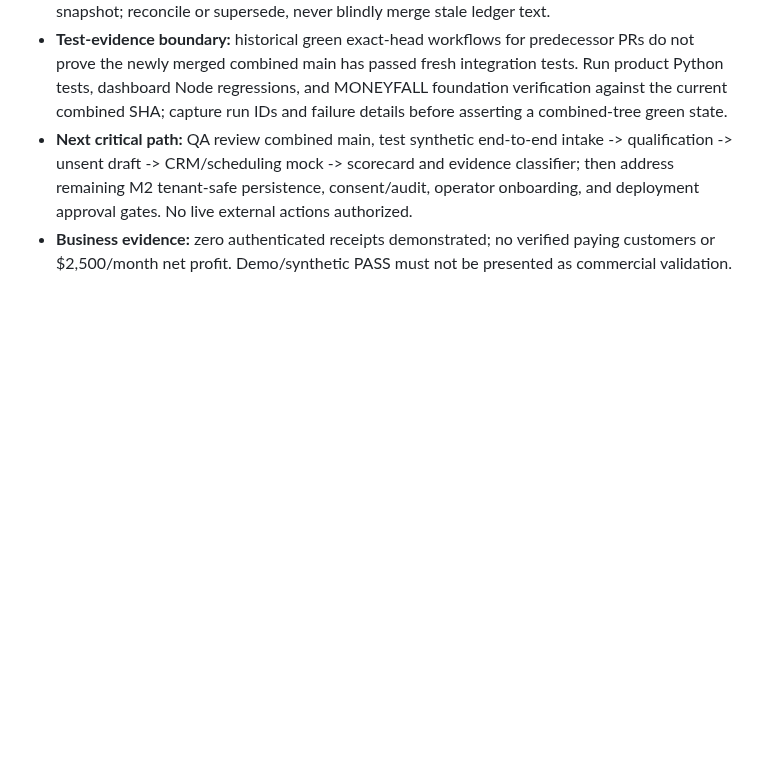
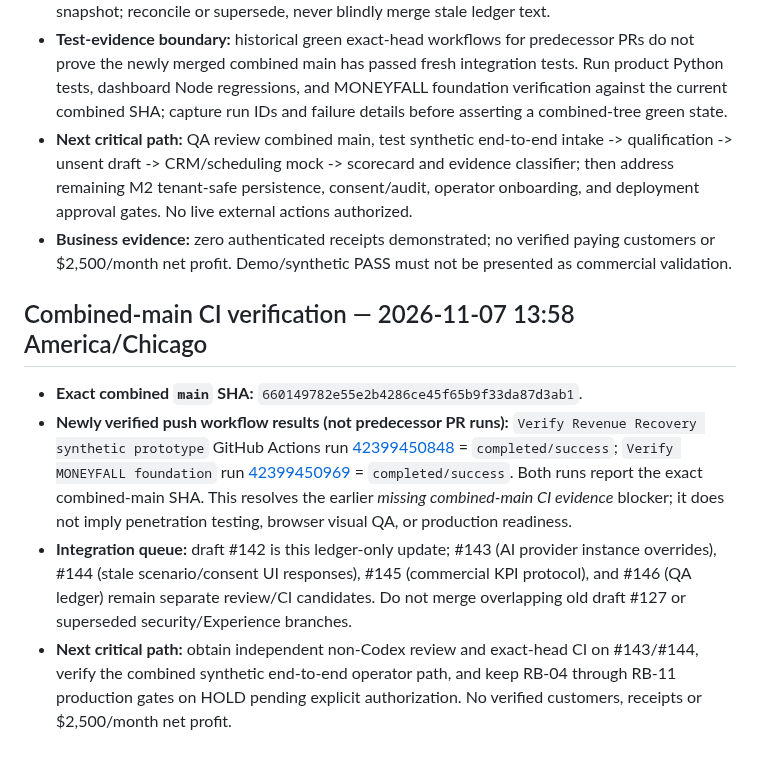
Before and after one commit to reppiks490/cash-flow-, a Markdown page: products/revenue_recovery/PROJECT_LEDGER.md, the part around the change. GitHub-like rendering; blank space fills up the shorter version.

Commit message:
docs(rre): record exact combined-main green workflows and integration queue

```diff
--- a/products/revenue_recovery/PROJECT_LEDGER.md
+++ b/products/revenue_recovery/PROJECT_LEDGER.md
@@ -193,3 +193,11 @@ Leading measures: leads received; permissioned/qualified leads; drafts approved;
 - **Test-evidence boundary:** historical green exact-head workflows for predecessor PRs do not prove the newly merged combined main has passed fresh integration tests. Run product Python tests, dashboard Node regressions, and MONEYFALL foundation verification against the current combined SHA; capture run IDs and failure details before asserting a combined-tree green state.
 - **Next critical path:** QA review combined main, test synthetic end-to-end intake -> qualification -> unsent draft -> CRM/scheduling mock -> scorecard and evidence classifier; then address remaining M2 tenant-safe persistence, consent/audit, operator onboarding, and deployment approval gates. No live external actions authorized.
 - **Business evidence:** zero authenticated receipts demonstrated; no verified paying customers or $2,500/month net profit. Demo/synthetic PASS must not be presented as commercial validation.
+
+
+## Combined-main CI verification — 2026-11-07 13:58 America/Chicago
+
+- **Exact combined `main` SHA:** `660149782e55e2b4286ce45f65b9f33da87d3ab1`.
+- **Newly verified push workflow results (not predecessor PR runs):** `Verify Revenue Recovery synthetic prototype` GitHub Actions run [42399450848](https://github.com/reppiks490/cash-flow-/actions/runs/42399450848) = `completed/success`; `Verify MONEYFALL foundation` run [42399450969](https://github.com/reppiks490/cash-flow-/actions/runs/42399450969) = `completed/success`. Both runs report the exact combined-main SHA. This resolves the earlier *missing combined-main CI evidence* blocker; it does not imply penetration testing, browser visual QA, or production readiness.
+- **Integration queue:** draft #142 is this ledger-only update; #143 (AI provider instance overrides), #144 (stale scenario/consent UI responses), #145 (commercial KPI protocol), and #146 (QA ledger) remain separate review/CI candidates. Do not merge overlapping old draft #127 or superseded security/Experience branches.
+- **Next critical path:** obtain independent non-Codex review and exact-head CI on #143/#144, verify the combined synthetic end-to-end operator path, and keep RB-04 through RB-11 production gates on HOLD pending explicit authorization. No verified customers, receipts or $2,500/month net profit.
```
